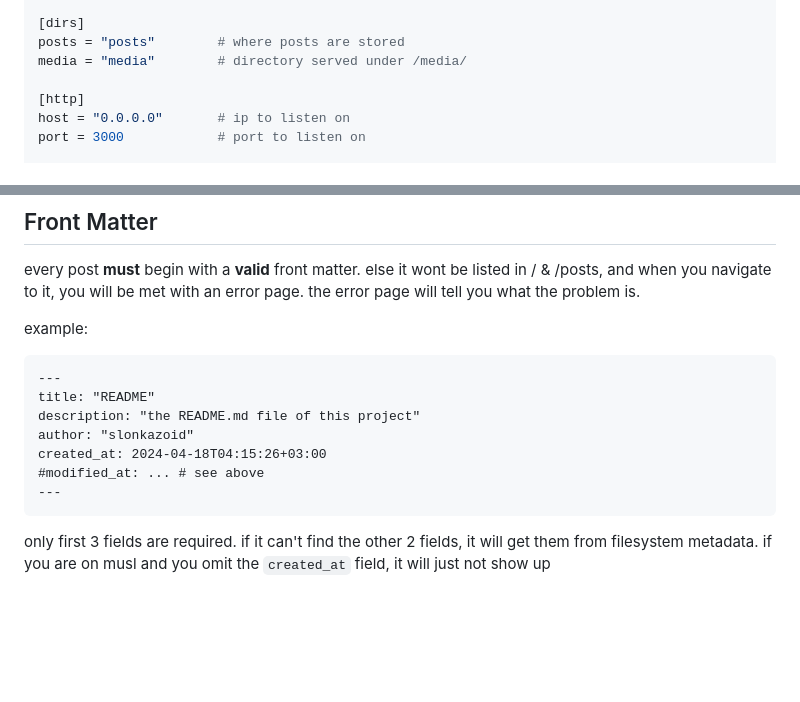
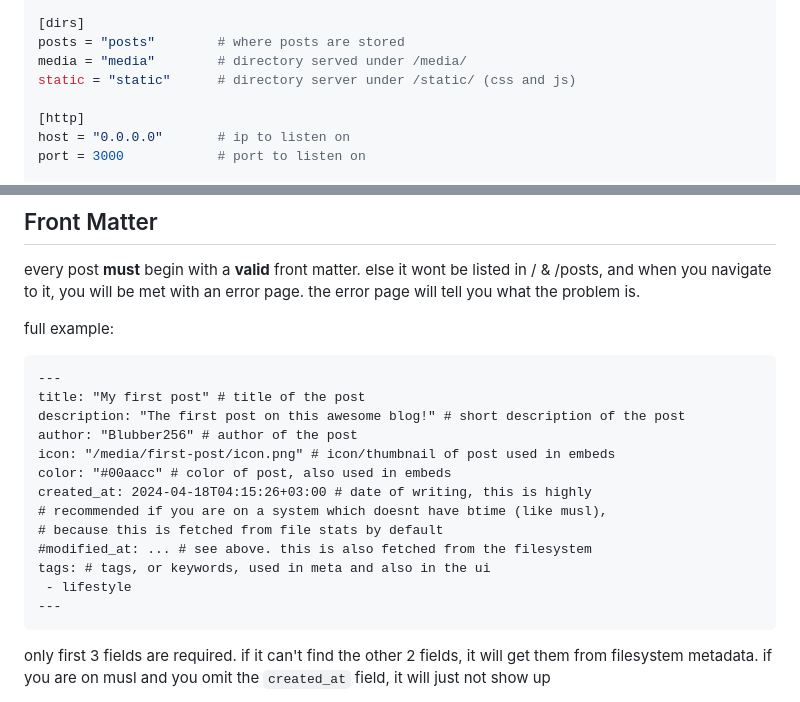
Before and after one commit to slonkazoid/bingus-blog, a Markdown page: README.md, 2 parts joined by grey strips. GitHub-like rendering; blank space fills up the shorter version.

Commit message:
document options

````diff
--- a/README.md
+++ b/README.md
@@ -56,6 +56,7 @@ link = "https://..."   # public url of the blog, required if rss is enabled
 [dirs]
 posts = "posts"        # where posts are stored
 media = "media"        # directory served under /media/
+static = "static"      # directory server under /static/ (css and js)
 
 [http]
 host = "0.0.0.0"       # ip to listen on
@@ -126,15 +127,21 @@ every post **must** begin with a **valid** front matter. else it wont be listed
 in / & /posts, and when you navigate to it, you will be met with an error page.
 the error page will tell you what the problem is.
 
-example:
+full example:
 
 ```md
 ---
-title: "README"
-description: "the README.md file of this project"
-author: "slonkazoid"
-created_at: 2024-04-18T04:15:26+03:00
-#modified_at: ... # see above
+title: "My first post" # title of the post
+description: "The first post on this awesome blog!" # short description of the post
+author: "Blubber256" # author of the post
+icon: "/media/first-post/icon.png" # icon/thumbnail of post used in embeds
+color: "#00aacc" # color of post, also used in embeds
+created_at: 2024-04-18T04:15:26+03:00 # date of writing, this is highly
+# recommended if you are on a system which doesnt have btime (like musl),
+# because this is fetched from file stats by default
+#modified_at: ... # see above. this is also fetched from the filesystem
+tags: # tags, or keywords, used in meta and also in the ui
+ - lifestyle
 ---
 ```
 
````
